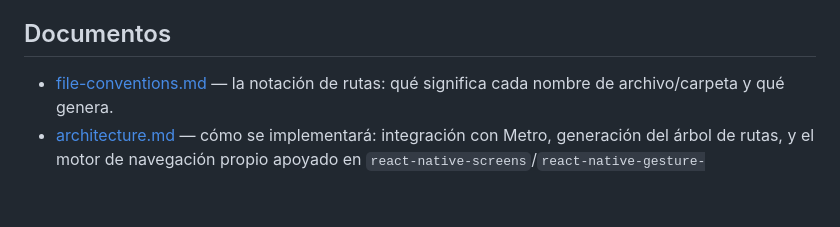
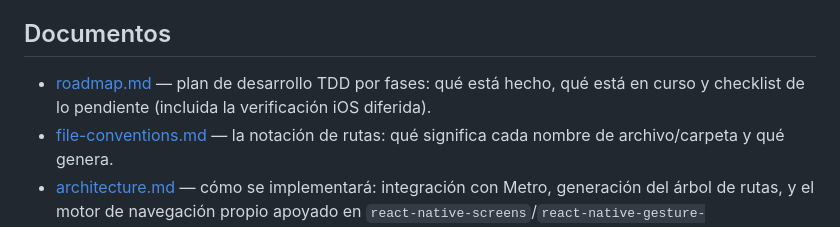
Before and after one commit to jscode-es/routing, a Markdown page: docs/README.md, the part around the change. Drawn GitHub-style; blank space fills up the shorter version.

Commit message:
docs: add TDD roadmap with per-phase checklist and pending work
Co-Authored-By: Claude Fable 5 <noreply@anthropic.com>

```diff
--- a/docs/README.md
+++ b/docs/README.md
@@ -65,6 +65,9 @@ Con esto, una app RN obtiene:
 
 ## Documentos
 
+- [roadmap.md](./roadmap.md) — plan de desarrollo TDD por fases: qué está
+  hecho, qué está en curso y checklist de lo pendiente (incluida la
+  verificación iOS diferida).
 - [file-conventions.md](./file-conventions.md) — la notación de rutas: qué
   significa cada nombre de archivo/carpeta y qué genera.
 - [architecture.md](./architecture.md) — cómo se implementará: integración
```
Also changed, not shown: docs/roadmap.md (added, +167 -0 lines).
